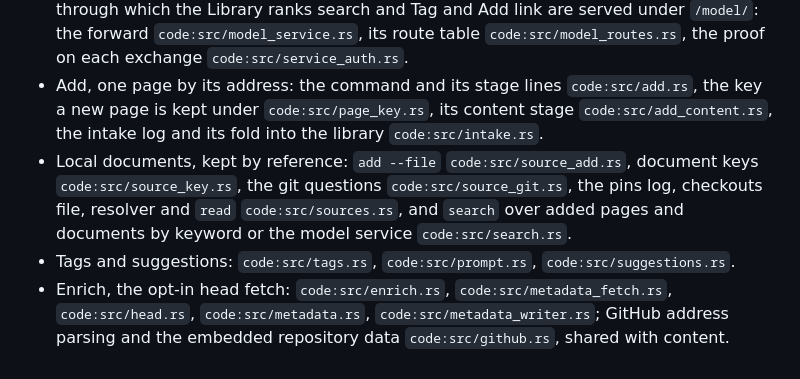
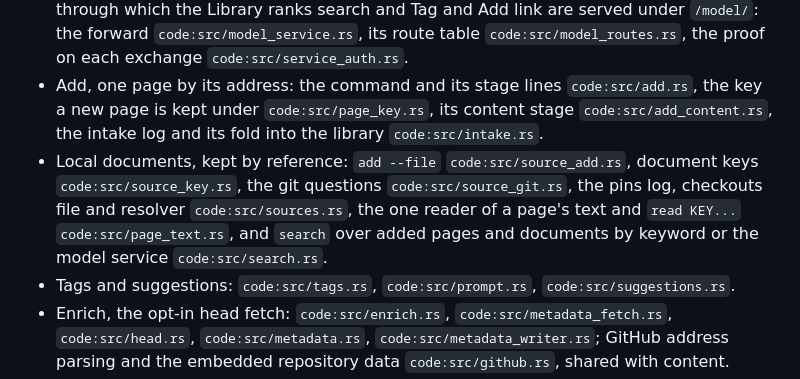
Before and after one commit to littleorgans/knowmoretabs, a Markdown page: .lilo/docs/index.md, the part around the change. GitHub-like rendering.

Commit message:
docs(lilo): read and the Content tab go through the one page_text reader

```diff
--- a/.lilo/docs/index.md
+++ b/.lilo/docs/index.md
@@ -22,7 +22,7 @@ Non-goals: sync, accounts, cloud, telemetry, page text unless you ask for it (`c
 - Serve and triage: the HTTP wire `code:src/http.rs`, the routes and JSON API `code:src/server.rs`, forget and restore `code:src/triage.rs`, the drawer's Content tab `code:src/content_view.rs`; the frontend `code:web/app.js`, with the nav and the page shown when the model service cannot answer, loaded by `code:src/assets.rs#load`.
 - Model service: the shell's forward to the tagger lab's `tagger app` on a loopback port, through which the Library ranks search and Tag and Add link are served under `/model/`: the forward `code:src/model_service.rs`, its route table `code:src/model_routes.rs`, the proof on each exchange `code:src/service_auth.rs`.
 - Add, one page by its address: the command and its stage lines `code:src/add.rs`, the key a new page is kept under `code:src/page_key.rs`, its content stage `code:src/add_content.rs`, the intake log and its fold into the library `code:src/intake.rs`.
-- Local documents, kept by reference: `add --file` `code:src/source_add.rs`, document keys `code:src/source_key.rs`, the git questions `code:src/source_git.rs`, the pins log, checkouts file, resolver and `read` `code:src/sources.rs`, and `search` over added pages and documents by keyword or the model service `code:src/search.rs`.
+- Local documents, kept by reference: `add --file` `code:src/source_add.rs`, document keys `code:src/source_key.rs`, the git questions `code:src/source_git.rs`, the pins log, checkouts file and resolver `code:src/sources.rs`, the one reader of a page's text and `read KEY...` `code:src/page_text.rs`, and `search` over added pages and documents by keyword or the model service `code:src/search.rs`.
 - Tags and suggestions: `code:src/tags.rs`, `code:src/prompt.rs`, `code:src/suggestions.rs`.
 - Enrich, the opt-in head fetch: `code:src/enrich.rs`, `code:src/metadata_fetch.rs`, `code:src/head.rs`, `code:src/metadata.rs`, `code:src/metadata_writer.rs`; GitHub address parsing and the embedded repository data `code:src/github.rs`, shared with content.
 - Shared by the network commands: the URL refusal rules `code:src/guard.rs`, the guarded GET and pacer `code:src/fetch.rs`, the planner and per-host workers `code:src/targets.rs`, the append-only logs and the log-plus-files store `code:src/jsonl.rs`, the JSON-LD walker `code:src/jsonld.rs`.
```
Also changed, not shown: 1 other file.
